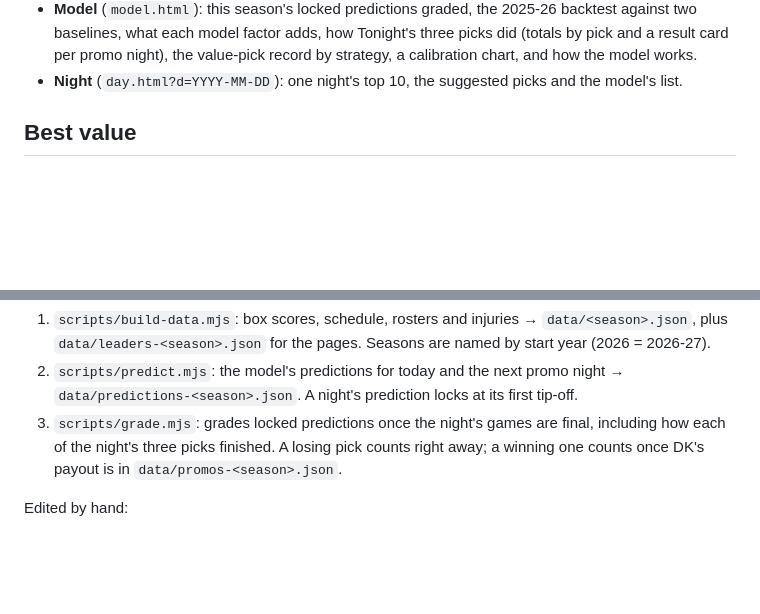
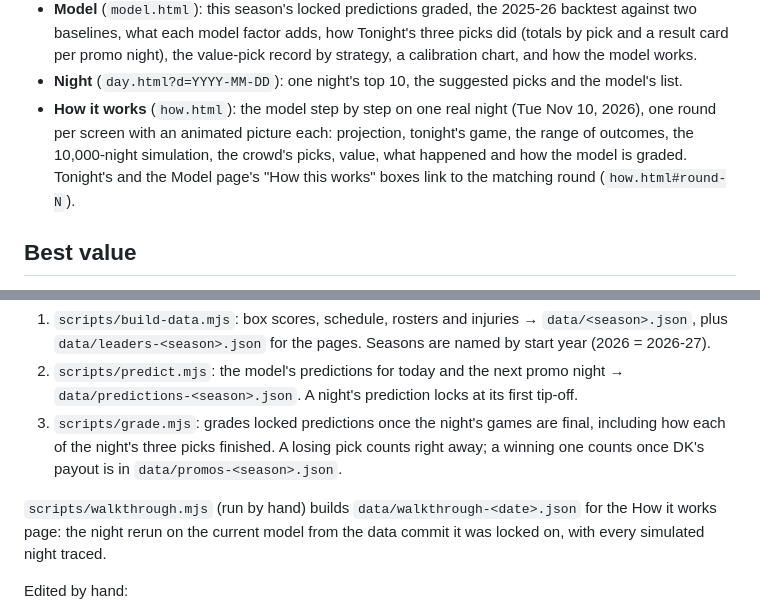
Before and after one commit to mattrudy13/kotc-tracker, a Markdown page: README.md, 2 parts joined by grey strips. Drawn GitHub-style; blank space fills up the shorter version.

```diff
--- a/README.md
+++ b/README.md
@@ -37,6 +37,10 @@ Site: https://mattrudy13.github.io/kotc-tracker/
   baselines, what each model factor adds, how Tonight's three picks did (totals by pick and a result card per
   promo night), the value-pick record by strategy, a calibration chart, and how the model works.
 - **Night** (`day.html?d=YYYY-MM-DD`): one night's top 10, the suggested picks and the model's list.
+- **How it works** (`how.html`): the model step by step on one real night (Tue Nov 10, 2026), one round per
+  screen with an animated picture each: projection, tonight's game, the range of outcomes, the 10,000-night
+  simulation, the crowd's picks, value, what happened and how the model is graded. Tonight's and the Model
+  page's "How this works" boxes link to the matching round (`how.html#round-N`).
 
 ## Best value
 
@@ -74,6 +78,9 @@ All data comes from ESPN's public site API (no key). `.github/workflows/update-d
    the night's three picks finished. A losing pick counts right away; a winning one counts once DK's payout is
    in `data/promos-<season>.json`.
 
+`scripts/walkthrough.mjs` (run by hand) builds `data/walkthrough-<date>.json` for the How it works page: the
+night rerun on the current model from the data commit it was locked on, with every simulated night traced.
+
 Edited by hand:
 
 - `data/promos-<season>.json`: the promo dates, format, pool, who DK paid, and the payout per winning bet.
```
Also changed, not shown: CLAUDE.md (+19 -0 lines).
